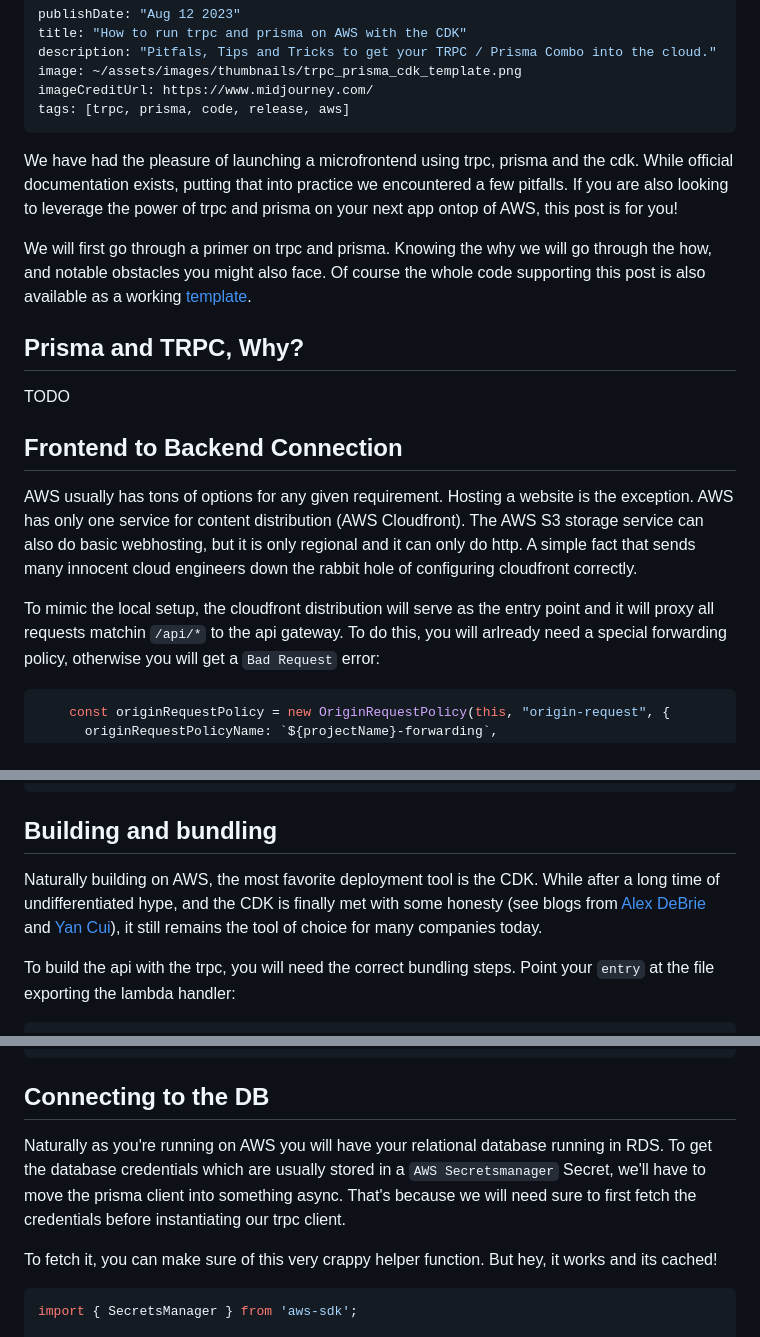
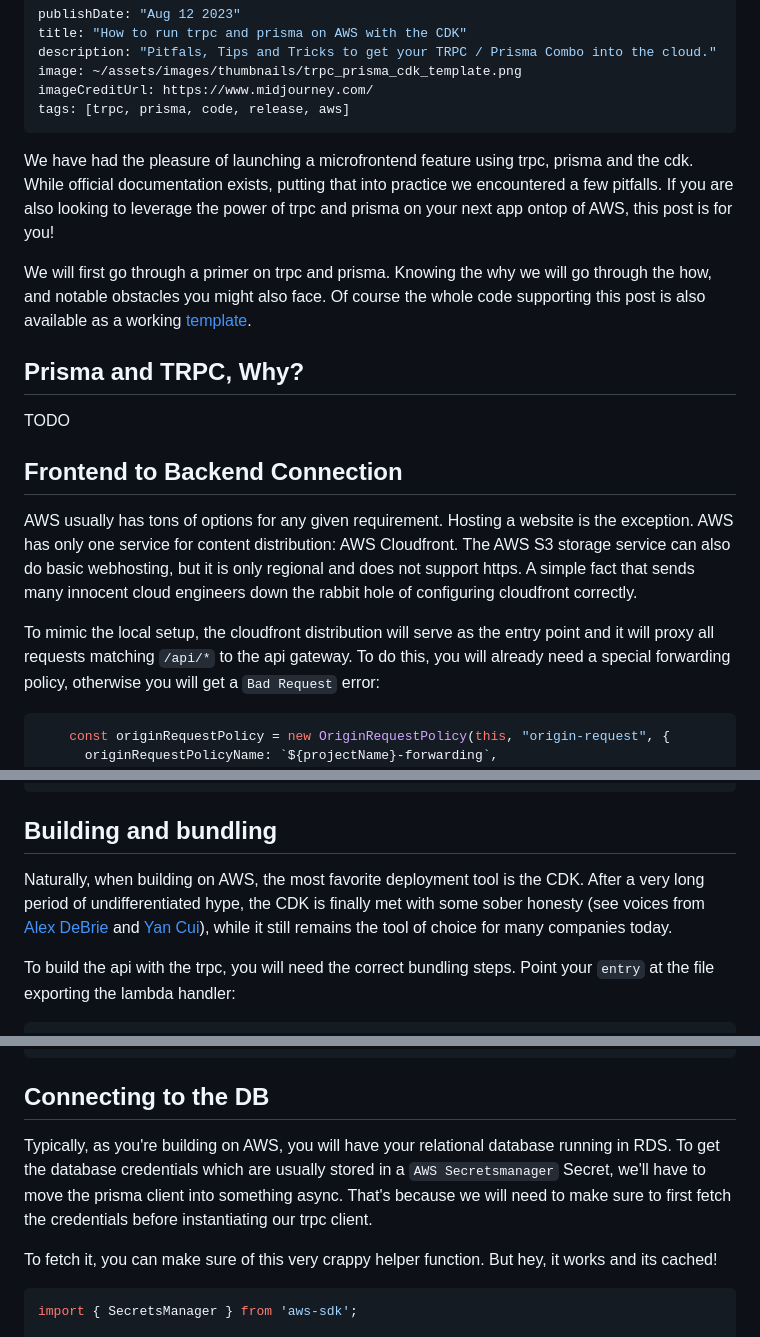
Before and after one commit to hendriknielaender/double-trouble, a Markdown page: data/blog/trpc-prisma-cdk-tips.md, 3 parts joined by grey strips. Drawn GitHub-style.

Commit message:
fix: typos

````diff
--- a/data/blog/trpc-prisma-cdk-tips.md
+++ b/data/blog/trpc-prisma-cdk-tips.md
@@ -7,10 +7,10 @@ imageCreditUrl: https://www.midjourney.com/
 tags: [trpc, prisma, code, release, aws]
 ---
 
-We have had the pleasure of launching a microfrontend using trpc, prisma and the cdk. While
-official documentation exists, putting that into practice we encountered a few pitfalls. If you
-are also looking to leverage the power of trpc and prisma on your next app ontop of AWS, this post
-is for you!
+We have had the pleasure of launching a microfrontend feature using trpc, prisma and the
+cdk. While official documentation exists, putting that into practice we encountered a few
+pitfalls. If you are also looking to leverage the power of trpc and prisma on your next app ontop
+of AWS, this post is for you!
 
 We will first go through a primer on trpc and prisma. Knowing the why we will go through the how,
 and notable obstacles you might also face. Of course the whole code supporting this post is also
@@ -23,12 +23,12 @@ TODO
 ## Frontend to Backend Connection
 
 AWS usually has tons of options for any given requirement. Hosting a website is the exception. AWS
-has only one service for content distribution (AWS Cloudfront). The AWS S3 storage service can
-also do basic webhosting, but it is only regional and it can only do http. A simple fact that
+has only one service for content distribution: AWS Cloudfront. The AWS S3 storage service can
+also do basic webhosting, but it is only regional and does not support https. A simple fact that
 sends many innocent cloud engineers down the rabbit hole of configuring cloudfront correctly.
 
 To mimic the local setup, the cloudfront distribution will serve as the entry point and it will
-proxy all requests matchin `/api/*` to the api gateway. To do this, you will arlready need a
+proxy all requests matching `/api/*` to the api gateway. To do this, you will already need a
 special forwarding policy, otherwise you will get a `Bad Request` error:
 
 ```typescript
@@ -85,11 +85,11 @@ Into a cloudfront origin forwarding anything below `/api/*` to that nice record:
 
 ## Building and bundling
 
-Naturally building on AWS, the most favorite deployment tool is the CDK. While after a long time
-of undifferentiated hype, and the CDK is finally met with some honesty (see blogs from [Alex
-DeBrie](https://www.alexdebrie.com/posts/serverless-framework-vs-cdk/) and [Yan
+Naturally, when building on AWS, the most favorite deployment tool is the CDK. After a very long
+period of undifferentiated hype, the CDK is finally met with some sober honesty (see voices from
+[Alex DeBrie](https://www.alexdebrie.com/posts/serverless-framework-vs-cdk/) and [Yan
 Cui](https://theburningmonk.com/2023/04/are-you-ready-for-this-top-5-earth-shattering-pros-and-cons-of-aws-cdk/)),
-it still remains the tool of choice for many companies today.
+while it still remains the tool of choice for many companies today.
 
 To build the api with the trpc, you will need the correct bundling steps. Point your `entry` at
 the file exporting the lambda handler:
@@ -153,10 +153,10 @@ export const handler = awsLambdaRequestHandler({
 
 ## Connecting to the DB
 
-Naturally as you're running on AWS you will have your relational database running in RDS. To get
-the database credentials which are usually stored in a `AWS Secretsmanager` Secret, we'll have to
-move the prisma client into something async. That's because we will need sure to first fetch the
-credentials before instantiating our trpc client.
+Typically, as you're building on AWS, you will have your relational database running in RDS. To
+get the database credentials which are usually stored in a `AWS Secretsmanager` Secret, we'll have
+to move the prisma client into something async. That's because we will need to make sure to first
+fetch the credentials before instantiating our trpc client.
 
 To fetch it, you can make sure of this very crappy helper function. But hey, it works and its
 cached!
````
Also changed, not shown: other parts of data/blog/trpc-prisma-cdk-tips.md (+1 -1 lines).
